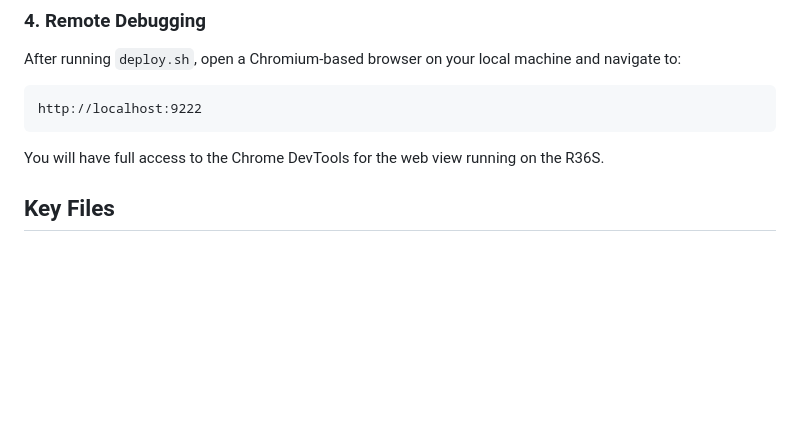
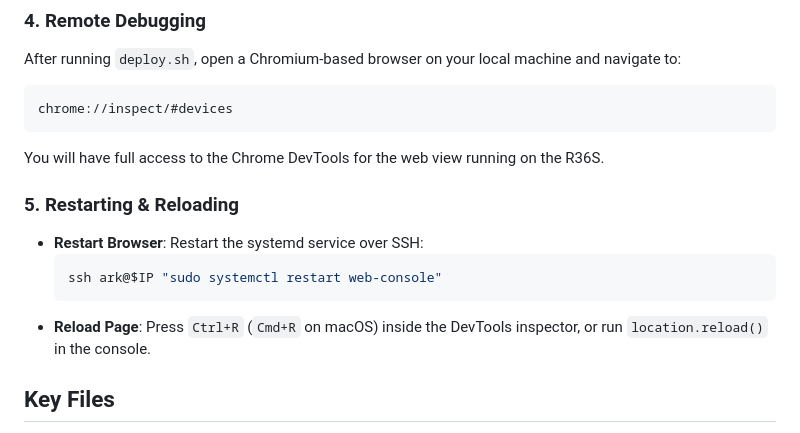
Before and after one commit to chr15m/web-game-console, a Markdown page: README.md, the part around the change. GitHub-like rendering; blank space fills up the shorter version.

````diff
--- a/README.md
+++ b/README.md
@@ -46,9 +46,16 @@ This syncs the files, restarts the systemd service, and automatically opens an S
 ### 4. Remote Debugging
 After running `deploy.sh`, open a Chromium-based browser on your local machine and navigate to:
 ```
-http://localhost:9222
+chrome://inspect/#devices
 ```
 You will have full access to the Chrome DevTools for the web view running on the R36S.
+
+### 5. Restarting & Reloading
+- **Restart Browser**: Restart the systemd service over SSH:
+  ```bash
+  ssh ark@$IP "sudo systemctl restart web-console"
+  ```
+- **Reload Page**: Press `Ctrl+R` (`Cmd+R` on macOS) inside the DevTools inspector, or run `location.reload()` in the console.
 
 ## Key Files
 
````
